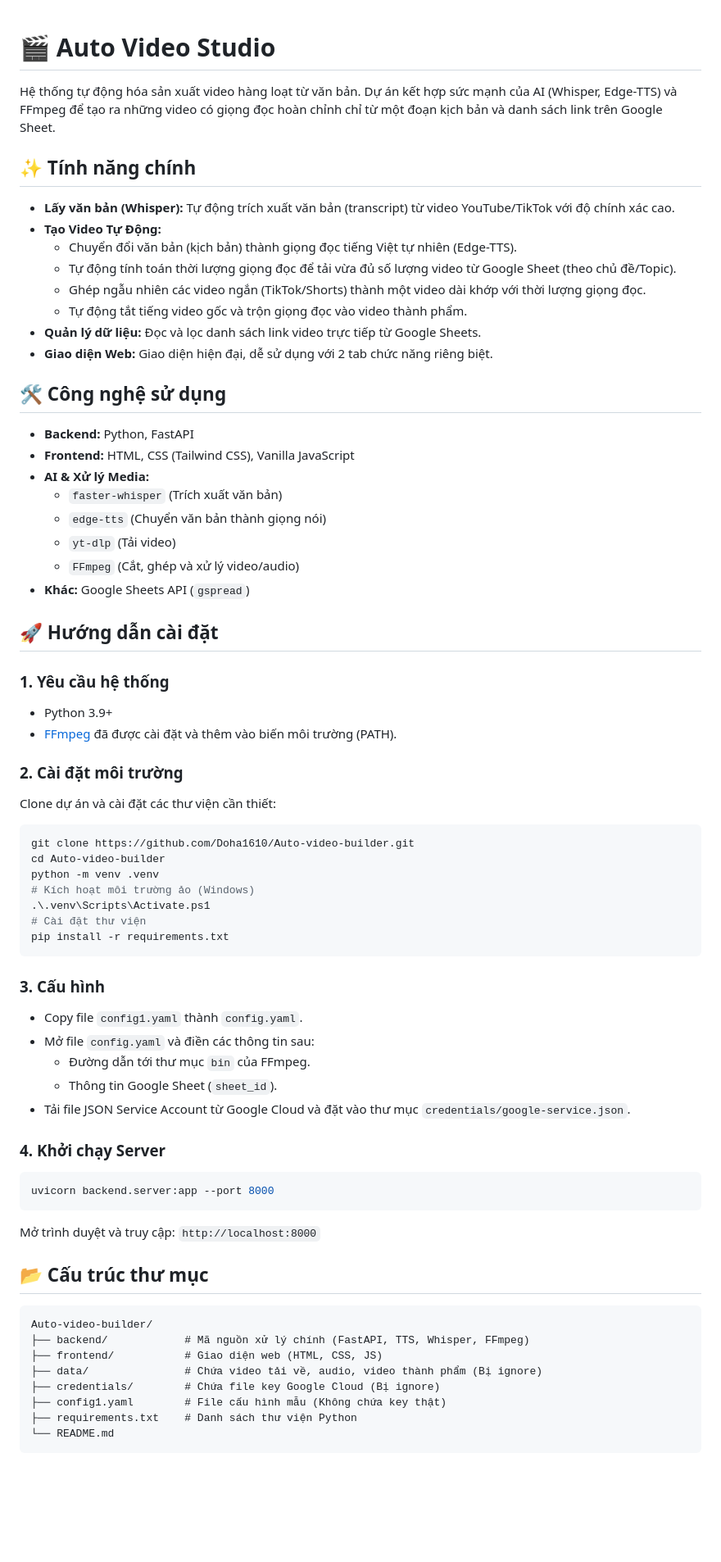
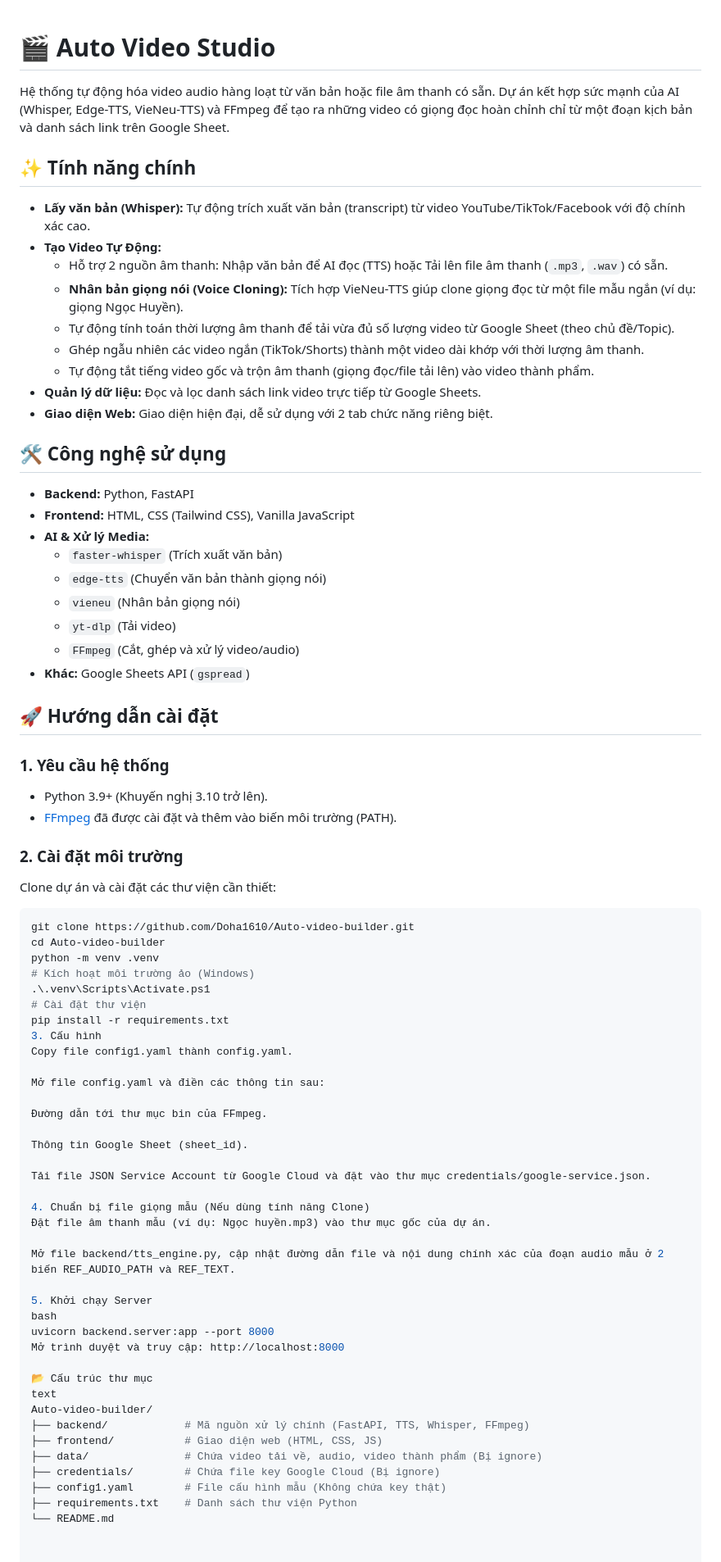
Before and after one commit to Doha1610/Auto-video-builder, a Markdown page: README.md, the part around the change. Shown at 82% size. GitHub-like rendering; blank space fills up the shorter version.

Commit message:
docs: cập nhật tài liệu hướng dẫn sử dụng dự án mới nhất

````diff
--- a/README.md
+++ b/README.md
@@ -1,16 +1,16 @@
-
 # 🎬 Auto Video Studio
 
-Hệ thống tự động hóa sản xuất video hàng loạt từ văn bản. Dự án kết hợp sức mạnh của AI (Whisper, Edge-TTS) và FFmpeg để tạo ra những video có giọng đọc hoàn chỉnh chỉ từ một đoạn kịch bản và danh sách link trên Google Sheet.
+Hệ thống tự động hóa video audio hàng loạt từ văn bản hoặc file âm thanh có sẵn. Dự án kết hợp sức mạnh của AI (Whisper, Edge-TTS, VieNeu-TTS) và FFmpeg để tạo ra những video có giọng đọc hoàn chỉnh chỉ từ một đoạn kịch bản và danh sách link trên Google Sheet.
 
 ## ✨ Tính năng chính
 
-- **Lấy văn bản (Whisper):** Tự động trích xuất văn bản (transcript) từ video YouTube/TikTok với độ chính xác cao.
+- **Lấy văn bản (Whisper):** Tự động trích xuất văn bản (transcript) từ video YouTube/TikTok/Facebook với độ chính xác cao.
 - **Tạo Video Tự Động:**
-  - Chuyển đổi văn bản (kịch bản) thành giọng đọc tiếng Việt tự nhiên (Edge-TTS).
-  - Tự động tính toán thời lượng giọng đọc để tải vừa đủ số lượng video từ Google Sheet (theo chủ đề/Topic).
-  - Ghép ngẫu nhiên các video ngắn (TikTok/Shorts) thành một video dài khớp với thời lượng giọng đọc.
-  - Tự động tắt tiếng video gốc và trộn giọng đọc vào video thành phẩm.
+  - Hỗ trợ 2 nguồn âm thanh: Nhập văn bản để AI đọc (TTS) hoặc Tải lên file âm thanh (`.mp3`, `.wav`) có sẵn.
+  - **Nhân bản giọng nói (Voice Cloning):** Tích hợp VieNeu-TTS giúp clone giọng đọc từ một file mẫu ngắn (ví dụ: giọng Ngọc Huyền).
+  - Tự động tính toán thời lượng âm thanh để tải vừa đủ số lượng video từ Google Sheet (theo chủ đề/Topic).
+  - Ghép ngẫu nhiên các video ngắn (TikTok/Shorts) thành một video dài khớp với thời lượng âm thanh.
+  - Tự động tắt tiếng video gốc và trộn âm thanh (giọng đọc/file tải lên) vào video thành phẩm.
 - **Quản lý dữ liệu:** Đọc và lọc danh sách link video trực tiếp từ Google Sheets.
 - **Giao diện Web:** Giao diện hiện đại, dễ sử dụng với 2 tab chức năng riêng biệt.
 
@@ -21,6 +21,7 @@ Hệ thống tự động hóa sản xuất video hàng loạt từ văn bản.
 - **AI & Xử lý Media:**
   - `faster-whisper` (Trích xuất văn bản)
   - `edge-tts` (Chuyển văn bản thành giọng nói)
+  - `vieneu` (Nhân bản giọng nói)
   - `yt-dlp` (Tải video)
   - `FFmpeg` (Cắt, ghép và xử lý video/audio)
 - **Khác:** Google Sheets API (`gspread`)
@@ -28,7 +29,7 @@ Hệ thống tự động hóa sản xuất video hàng loạt từ văn bản.
 ## 🚀 Hướng dẫn cài đặt
 
 ### 1. Yêu cầu hệ thống
-- Python 3.9+
+- Python 3.9+ (Khuyến nghị 3.10 trở lên).
 - [FFmpeg](https://ffmpeg.org/download.html) đã được cài đặt và thêm vào biến môi trường (PATH).
 
 ### 2. Cài đặt môi trường
@@ -42,24 +43,29 @@ python -m venv .venv
 .\.venv\Scripts\Activate.ps1
 # Cài đặt thư viện
 pip install -r requirements.txt
-```
+3. Cấu hình
+Copy file config1.yaml thành config.yaml.
 
-### 3. Cấu hình
-- Copy file `config1.yaml` thành `config.yaml`.
-- Mở file `config.yaml` và điền các thông tin sau:
-  - Đường dẫn tới thư mục `bin` của FFmpeg.
-  - Thông tin Google Sheet (`sheet_id`).
-- Tải file JSON Service Account từ Google Cloud và đặt vào thư mục `credentials/google-service.json`.
+Mở file config.yaml và điền các thông tin sau:
 
-### 4. Khởi chạy Server
-```bash
+Đường dẫn tới thư mục bin của FFmpeg.
+
+Thông tin Google Sheet (sheet_id).
+
+Tải file JSON Service Account từ Google Cloud và đặt vào thư mục credentials/google-service.json.
+
+4. Chuẩn bị file giọng mẫu (Nếu dùng tính năng Clone)
+Đặt file âm thanh mẫu (ví dụ: Ngọc huyền.mp3) vào thư mục gốc của dự án.
+
+Mở file backend/tts_engine.py, cập nhật đường dẫn file và nội dung chính xác của đoạn audio mẫu ở 2 biến REF_AUDIO_PATH và REF_TEXT.
+
+5. Khởi chạy Server
+bash
 uvicorn backend.server:app --port 8000
-```
-Mở trình duyệt và truy cập: `http://localhost:8000`
+Mở trình duyệt và truy cập: http://localhost:8000
 
-## 📂 Cấu trúc thư mục
-
-```text
+📂 Cấu trúc thư mục
+text
 Auto-video-builder/
 ├── backend/            # Mã nguồn xử lý chính (FastAPI, TTS, Whisper, FFmpeg)
 ├── frontend/           # Giao diện web (HTML, CSS, JS)
@@ -68,4 +74,3 @@ Auto-video-builder/
 ├── config1.yaml        # File cấu hình mẫu (Không chứa key thật)
 ├── requirements.txt    # Danh sách thư viện Python
 └── README.md
-```
````
